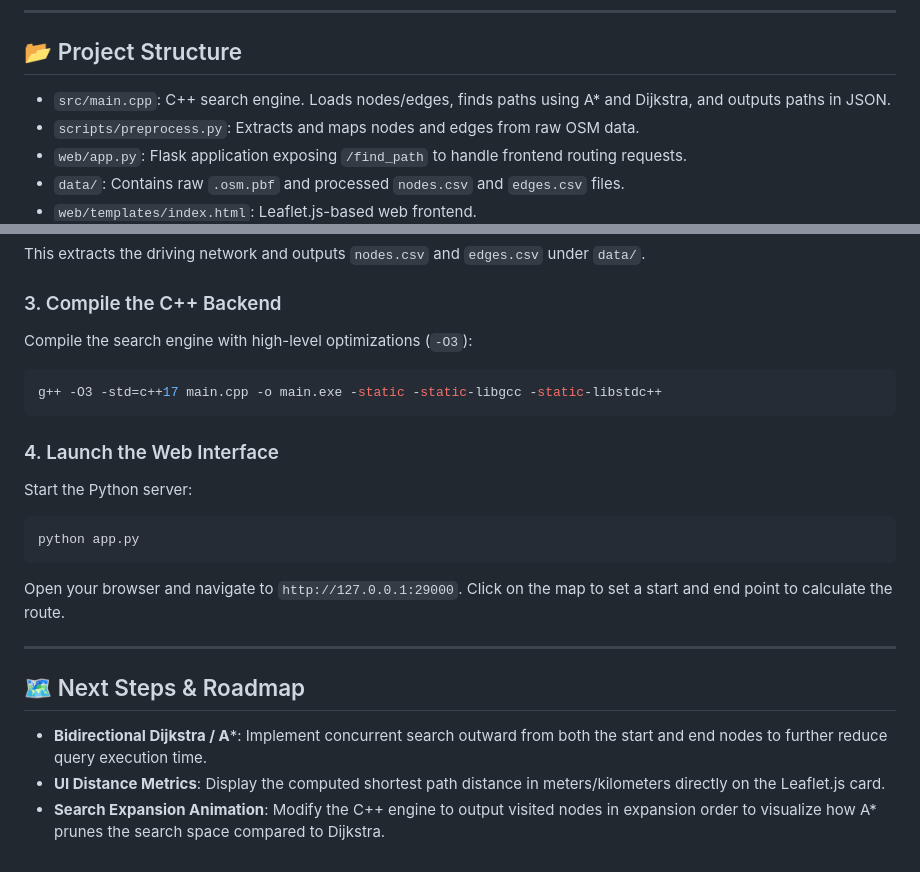
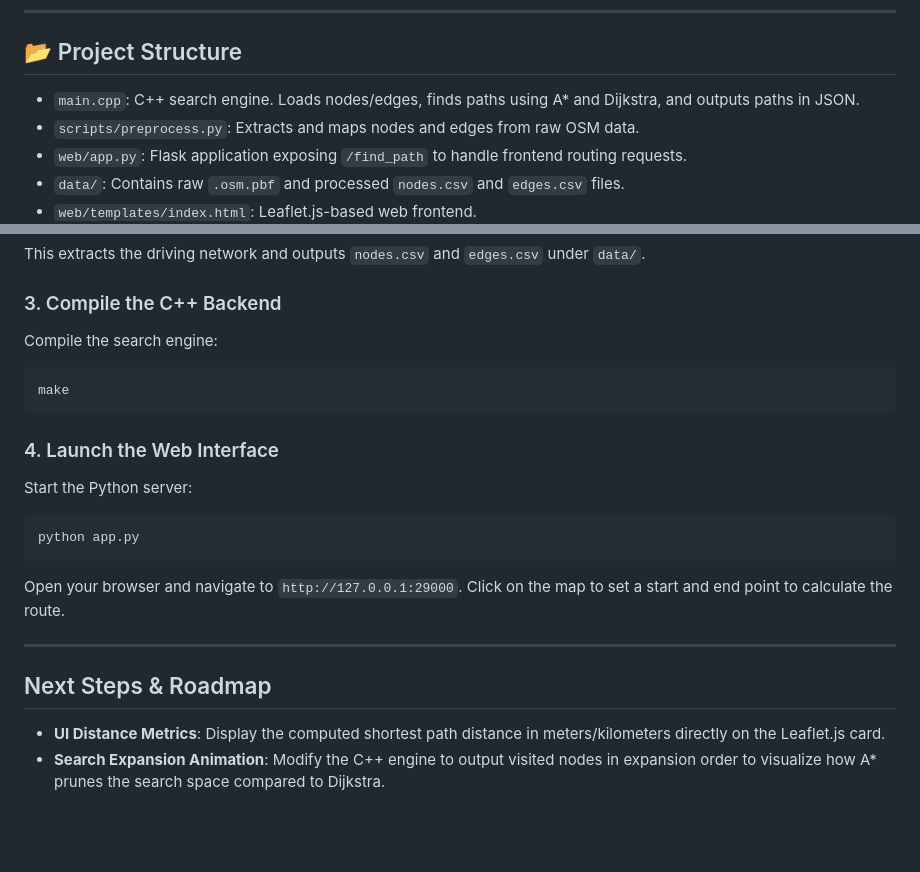
Before and after one commit to LightY-01/route-planning-engine, a Markdown page: README.md, 2 parts joined by grey strips. Rendered like a GitHub page; blank space fills up the shorter version.

Commit message:
Fix formatting and update project structure in README

````diff
--- a/README.md
+++ b/README.md
@@ -88,7 +88,7 @@ This restored full navigability to local roads and successfully eliminated the d
 
 ## 📂 Project Structure
 
-* `src/main.cpp`: C++ search engine. Loads nodes/edges, finds paths using A* and Dijkstra, and outputs paths in JSON.
+* `main.cpp`: C++ search engine. Loads nodes/edges, finds paths using A* and Dijkstra, and outputs paths in JSON.
 * `scripts/preprocess.py`: Extracts and maps nodes and edges from raw OSM data.
 * `web/app.py`: Flask application exposing `/find_path` to handle frontend routing requests.
 * `data/`: Contains raw `.osm.pbf` and processed `nodes.csv` and `edges.csv` files.
@@ -111,9 +111,9 @@ python preprocess.py
 This extracts the driving network and outputs `nodes.csv` and `edges.csv` under `data/`.
 
 ### 3. Compile the C++ Backend
-Compile the search engine with high-level optimizations (`-O3`):
+Compile the search engine:
 ```bash
-g++ -O3 -std=c++17 main.cpp -o main.exe -static -static-libgcc -static-libstdc++
+make
 ```
 
 ### 4. Launch the Web Interface
@@ -125,8 +125,7 @@ Open your browser and navigate to `http://127.0.0.1:29000`. Click on the map to
 
 ---
 
-## 🗺️ Next Steps & Roadmap
+## Next Steps & Roadmap
 
-* **Bidirectional Dijkstra / A***: Implement concurrent search outward from both the start and end nodes to further reduce query execution time.
 * **UI Distance Metrics**: Display the computed shortest path distance in meters/kilometers directly on the Leaflet.js card.
 * **Search Expansion Animation**: Modify the C++ engine to output visited nodes in expansion order to visualize how A* prunes the search space compared to Dijkstra.
````
